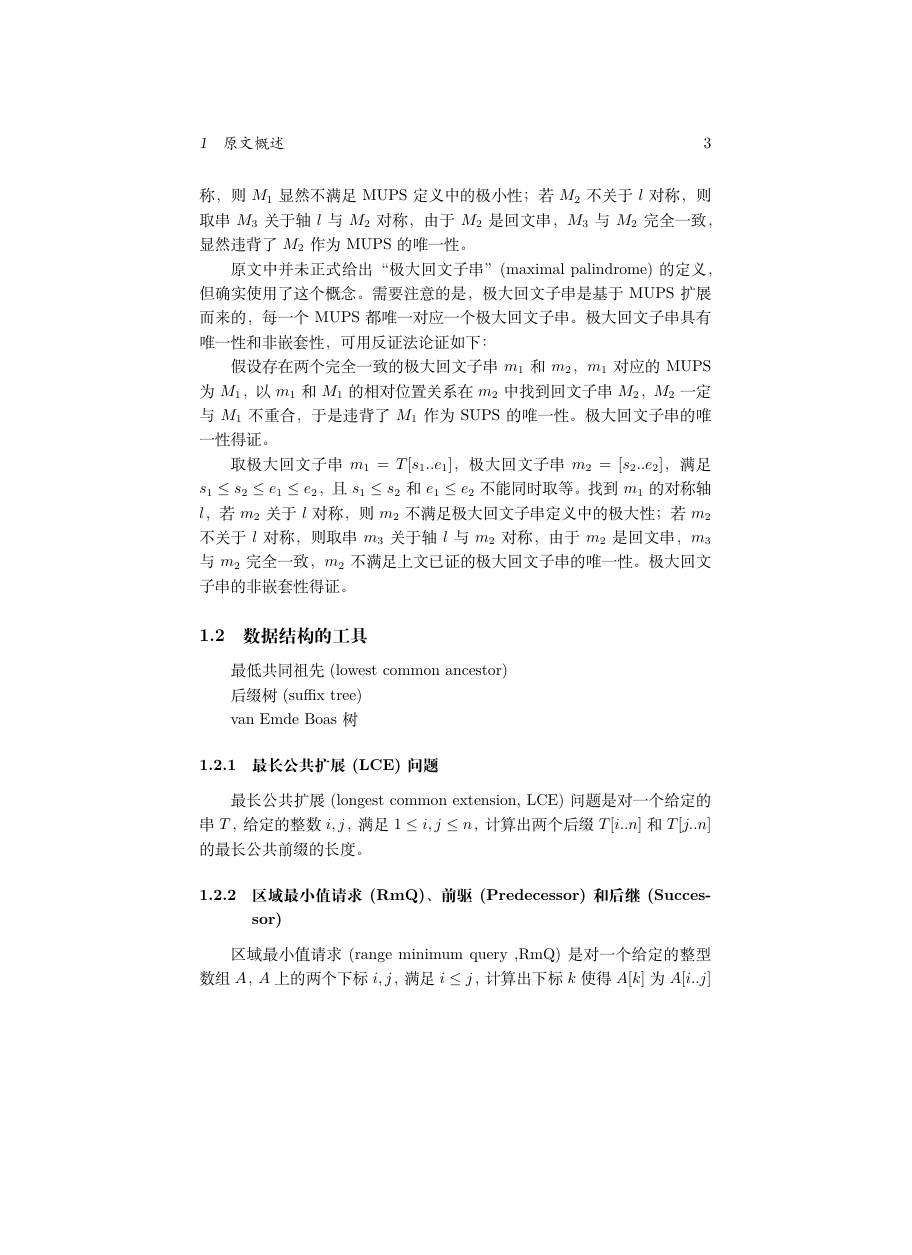
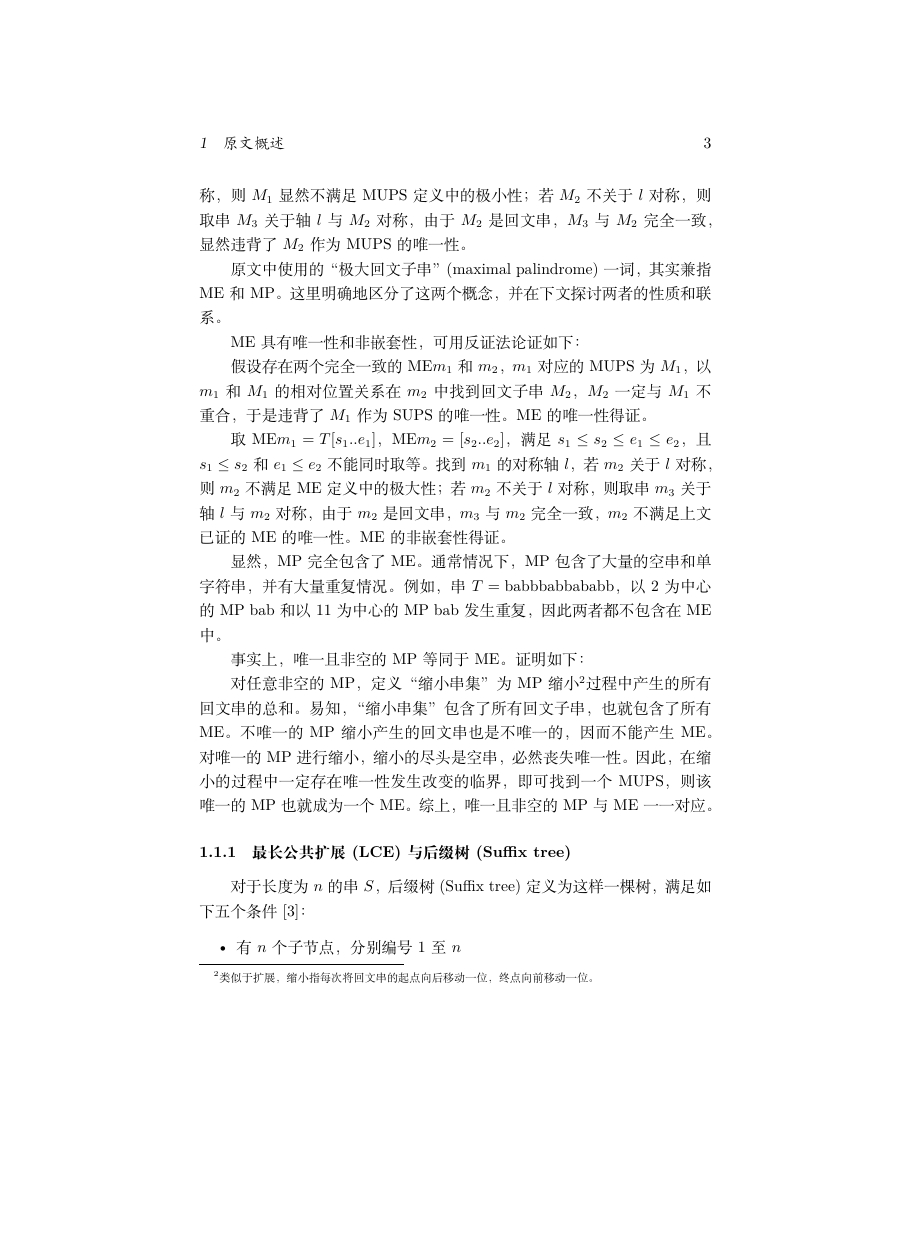
Before and after one commit to Xiaoxiaomingbao/thesis, a LaTeX thesis (ReadingAlgorithmicaThesis/main.tex, which reads ReadingAlgorithmicaThesis/resources/sec/sec1.tex): page 3 of 4 before the commit and page 3 of 6 after it, the shorter picture padded with empty space. Compiled offline with XeLaTeX.

Commit message:
ReadingAlgorithmicaThesis sec1.tex continued writing

```diff
--- a/ReadingAlgorithmicaThesis/main.tex
+++ b/ReadingAlgorithmicaThesis/main.tex
@@ -3,6 +3,7 @@
 
 % Packages
 \usepackage{amsmath}
+\usepackage{graphicx}
 
 \title{全动态模型下最短唯一回文子串问题的数据结构与算法}
 \author{申治洺}
--- a/ReadingAlgorithmicaThesis/resources/sec/sec1.tex
+++ b/ReadingAlgorithmicaThesis/resources/sec/sec1.tex
@@ -29,23 +29,31 @@ MUPS的定义并不关心每个MUPS与其他MUPS的长度比较。SUPS是最短
 且$s_1 \leq s_2$和$e_1 \leq e_2$不能同时取等。找到$M_1$的对称轴$l$，若$M_2$关于$l$对称，则$M_1$显然不满足MUPS定义中的极小性；
 若$M_2$不关于$l$对称，则取串$M_3$关于轴$l$与$M_2$对称，由于$M_2$是回文串，$M_3$与$M_2$完全一致，显然违背了$M_2$作为MUPS的唯一性。
 
-原文中并未正式给出“极大回文子串”(maximal palindrome)的定义，但确实使用了这个概念。需要注意的是，极大回文子串是基于MUPS扩展而来的，
-每一个MUPS都唯一对应一个极大回文子串。极大回文子串具有唯一性和非嵌套性，可用反证法论证如下：
+原文中使用的“极大回文子串”(maximal palindrome)一词，其实兼指ME和MP。这里明确地区分了这两个概念，并在下文探讨两者的性质和联系。
 
-假设存在两个完全一致的极大回文子串$m_1$和$m_2$，$m_1$对应的MUPS为$M_1$，以$m_1$和$M_1$的相对位置关系在$m_2$中找到回文子串$M_2$，
-$M_2$一定与$M_1$不重合，于是违背了$M_1$作为SUPS的唯一性。极大回文子串的唯一性得证。
+ME具有唯一性和非嵌套性，可用反证法论证如下：
 
-取极大回文子串$m_1 = T[s_1..e_1]$，极大回文子串$m_2 = [s_2..e_2]$，满足$s_1 \leq s_2 \leq e_1 \leq e_2 $，
-且$s_1 \leq s_2$和$e_1 \leq e_2$不能同时取等。找到$m_1$的对称轴$l$，若$m_2$关于$l$对称，则$m_2$不满足极大回文子串定义中的极大性；
+假设存在两个完全一致的ME$m_1$和$m_2$，$m_1$对应的MUPS为$M_1$，以$m_1$和$M_1$的相对位置关系在$m_2$中找到回文子串$M_2$，
+$M_2$一定与$M_1$不重合，于是违背了$M_1$作为SUPS的唯一性。ME的唯一性得证。
+
+取ME$m_1 = T[s_1..e_1]$，ME$m_2 = [s_2..e_2]$，满足$s_1 \leq s_2 \leq e_1 \leq e_2 $，
+且$s_1 \leq s_2$和$e_1 \leq e_2$不能同时取等。找到$m_1$的对称轴$l$，若$m_2$关于$l$对称，则$m_2$不满足ME定义中的极大性；
 若$m_2$不关于$l$对称，则取串$m_3$关于轴$l$与$m_2$对称，由于$m_2$是回文串，$m_3$与$m_2$完全一致，
-$m_2$不满足上文已证的极大回文子串的唯一性。极大回文子串的非嵌套性得证。
+$m_2$不满足上文已证的ME的唯一性。ME的非嵌套性得证。
 
-\subsection{数据结构的工具}\label{subsec:tools}
+显然，MP完全包含了ME。通常情况下，MP包含了大量的空串和单字符串，并有大量重复情况。例如，串$T = \mathrm{babbbabbababb}$，
+以2为中心的MP $\mathrm{bab}$和以11为中心的MP $\mathrm{bab}$发生重复，因此两者都不包含在ME中。
 
-最低共同祖先(lowest common ancestor)
+事实上，唯一且非空的MP等同于ME。证明如下：
 
-后缀树(suffix tree)
+对任意非空的MP，定义“缩小串集”为MP缩小\footnote{类似于扩展，缩小指每次将回文串的起点向后移动一位，终点向前移动一位。}过程中产生的所有回文串的总和。
+易知，“缩小串集”包含了所有回文子串，也就包含了所有ME。不唯一的MP缩小产生的回文串也是不唯一的，因而不能产生ME。对唯一的MP进行缩小，缩小的尽头是空串，
+必然丧失唯一性。因此，在缩小的过程中一定存在唯一性发生改变的临界，即可找到一个MUPS，则该唯一的MP也就成为一个ME。综上，唯一且非空的MP与ME一一对应。
 
-van Emde Boas 树
+\subsubsection{最长公共扩展(LCE)与后缀树(Suffix tree)}\label{subsubsec:lce}
 
-\subsubsection{最长公共扩展(LCE)问题}\label{subsubsec:lce}
+对于长度为$n$的串$S$，后缀树(Suffix tree)定义为这样一棵树，满足如下五个条件\cite{suffix}：
+\begin{itemize}
+    \item 有$n$个子节点，分别编号$1$至$n$
+    \item 除根节点外，每个非叶节点都有至少两个子节点
+    \item 每条边都用$S$的一个非空子串来标记
@@ -53,4 +70,3 @@ van Emde Boas 树
 最长公共扩展(longest common extension, LCE)问题是对一个给定的串$T$，给定的整数$i,j$，满足$1 \leq i,j \leq n$，
 计算出两个后缀$T[i..n]$和$T[j..n]$的最长公共前缀的长度。
 
-\subsubsection{区域最小值请求(RmQ)、前驱(Predecessor)和后继(Successor)}\label{subsubsec:rmq}
```
Also changed, not shown: ReadingAlgorithmicaThesis/resources/references.bib (+6 -0 lines), ReadingAlgorithmicaThesis/resources/sec/sec3.tex (+2 -0 lines), ReadingAlgorithmicaThesis/resources/fig/Suffix_tree_BANANA.pdf (added), ReadingAlgorithmicaThesis/resources/fig/Suffix_tree_BANANA.svg (renamed from ReadingAlgorithmicaThesis/resources/svg/Suffix_tree_BANANA.svg), ReadingAlgorithmicaThesis/resources/sec/sec1.tex (18 more changed lines).
